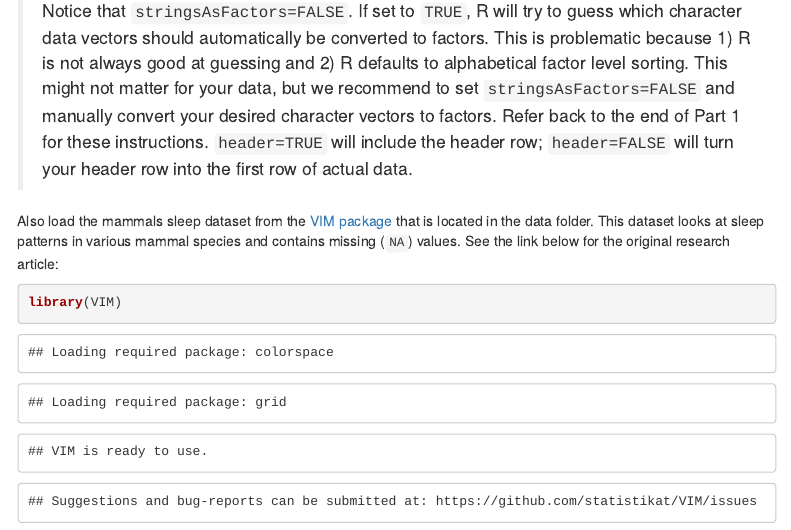
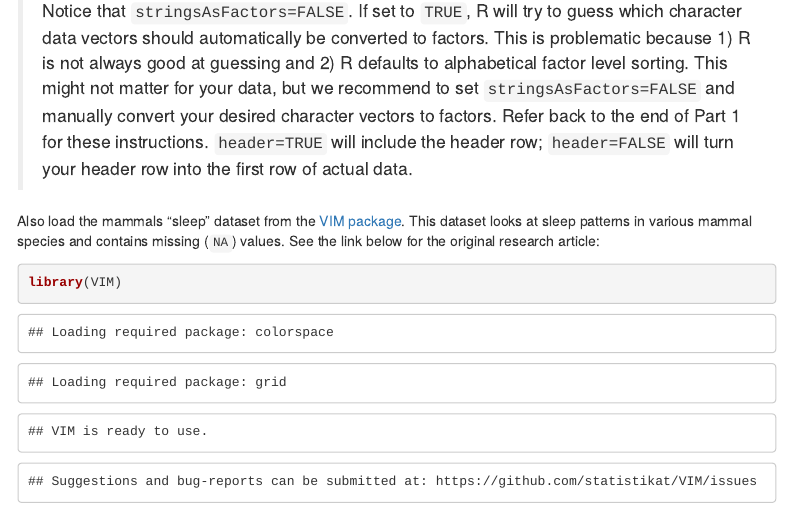
Before and after one commit to dlab-berkeley/R-Fundamentals-Legacy, an R Markdown document (R Fundamentals Part 2 Subsetting and reshaping.Rmd): the page in a window 1100 px wide, from 1070 px down. Rendered offline with R 4.5, knitr and Pandoc, with nearby package versions; menus at the side of the page are left out.

Commit message:
sleep edit

````diff
--- a/R Fundamentals Part 2 Subsetting and reshaping.Rmd
+++ b/R Fundamentals Part 2 Subsetting and reshaping.Rmd
@@ -49,7 +49,7 @@ animals <- read.csv("/Users/evanmuzzall/Desktop/R-Fundamentals/data/animals.csv"
 ```
 > Notice that `stringsAsFactors=FALSE`. If set to `TRUE`, R will try to guess which character data vectors should automatically be converted to factors. This is problematic because 1) R is not always good at guessing and 2) R defaults to alphabetical factor level sorting. This might not matter for your data, but we recommend to set `stringsAsFactors=FALSE` and manually convert your desired character vectors to factors. Refer back to the end of Part 1 for these instructions. `header=TRUE` will include the header row; `header=FALSE` will turn your header row into the first row of actual data.
 
-Also load the mammals sleep dataset from the [VIM package](https://cran.r-project.org/web/packages/VIM/VIM.pdf) that is located in the data folder. This dataset looks at sleep patterns in various mammal species and contains missing (`NA`) values. See the link below for the original research article:
+Also load the mammals "sleep" dataset from the [VIM package](https://cran.r-project.org/web/packages/VIM/VIM.pdf). This dataset looks at sleep patterns in various mammal species and contains missing (`NA`) values. See the link below for the original research article:
 ```{r}
 library(VIM)
 data(sleep)
````
